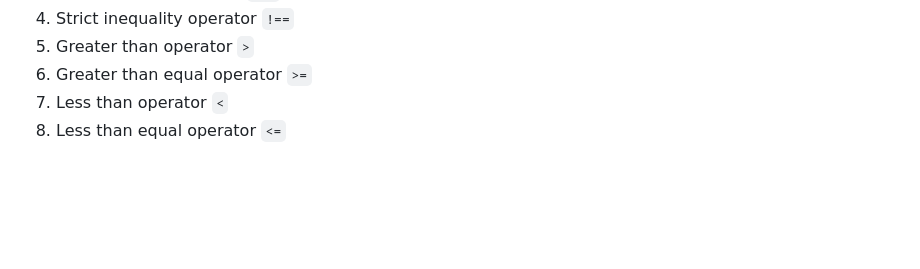
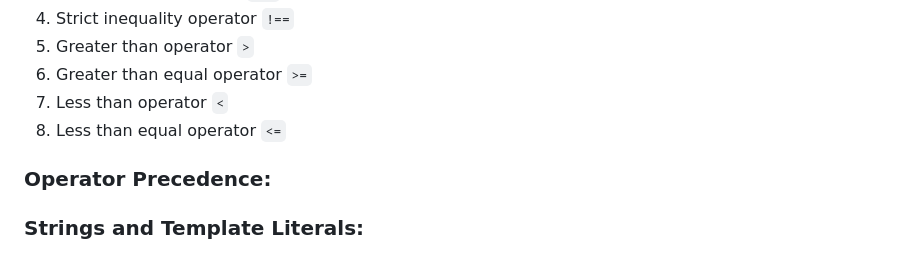
Before and after one commit to wasiqurzaman/JavaScript, a Markdown page: Readme.md, the part around the change printed below. Drawn GitHub-style; blank space fills up the shorter version.

```diff
--- a/Readme.md
+++ b/Readme.md
@@ -230,3 +230,7 @@ There are many kinds of operators:
 6. Greater than equal operator `>=`
 7. Less than operator `<`
 8. Less than equal operator `<=`
+
+### Operator Precedence:
+
+### Strings and Template Literals:
```
Also changed, not shown: other parts of Readme.md (+7 -7 lines).
